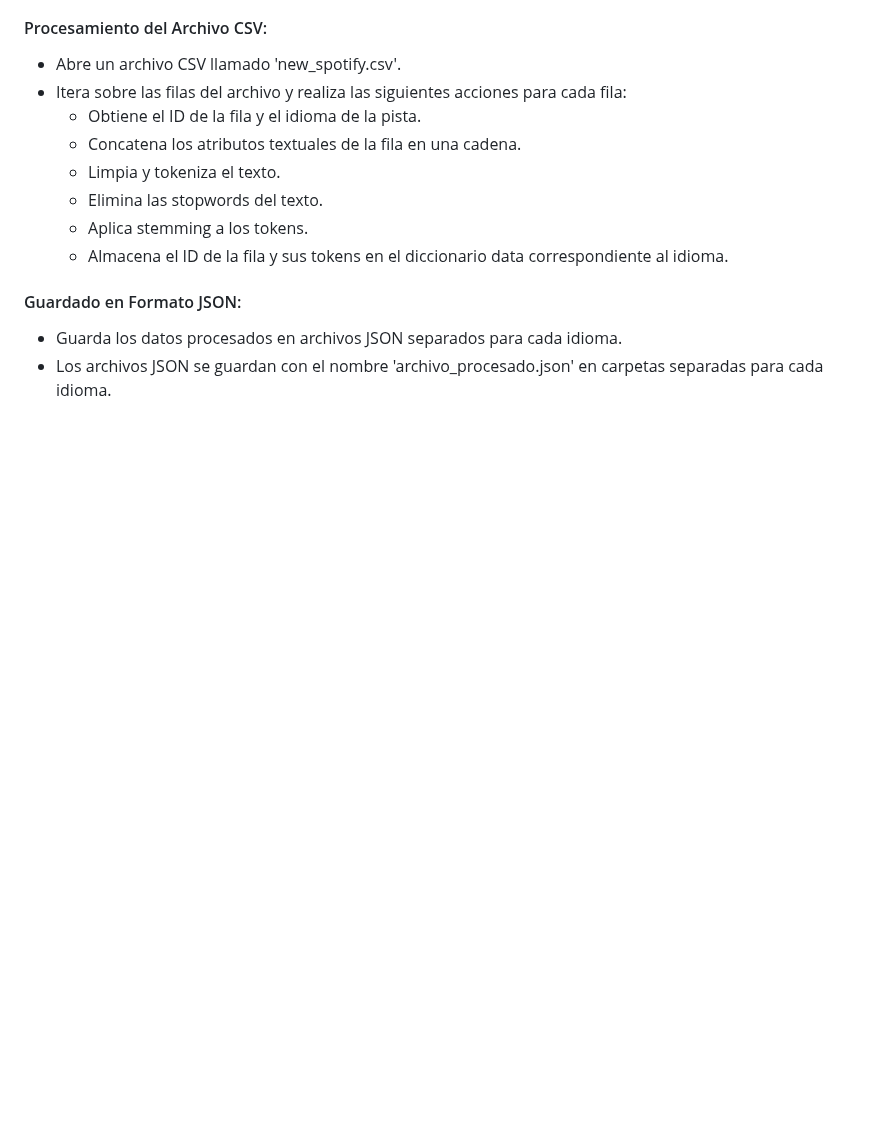
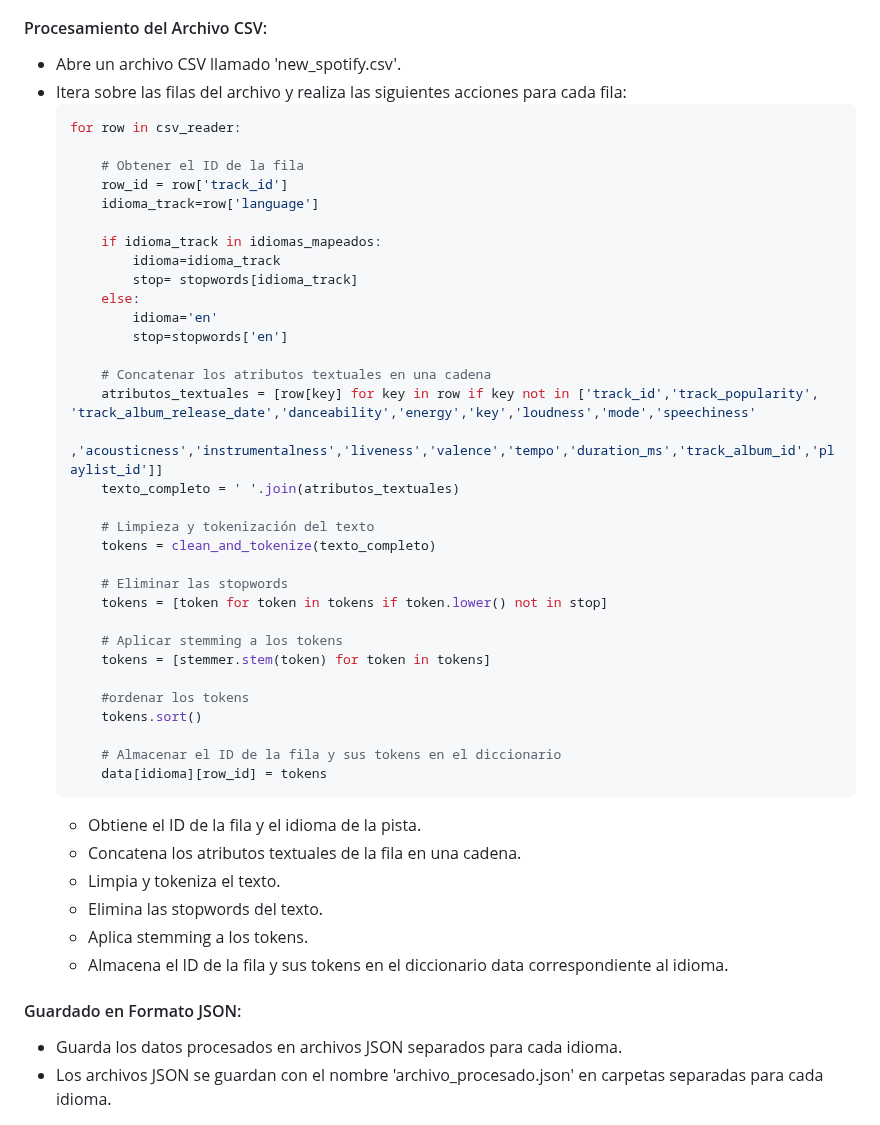
Before and after one commit to Jeanpierrre/BD2_Spotify, a Markdown page: README.md, the part around the change. Drawn GitHub-style; blank space fills up the shorter version.

````diff
--- a/README.md
+++ b/README.md
@@ -41,6 +41,40 @@
 
 - Abre un archivo CSV llamado 'new_spotify.csv'.
 - Itera sobre las filas del archivo y realiza las siguientes acciones para cada fila:
+    ```python
+    for row in csv_reader:
+
+        # Obtener el ID de la fila
+        row_id = row['track_id']
+        idioma_track=row['language']
+
+        if idioma_track in idiomas_mapeados:
+            idioma=idioma_track
+            stop= stopwords[idioma_track]
+        else:
+            idioma='en'
+            stop=stopwords['en']
+
+        # Concatenar los atributos textuales en una cadena
+        atributos_textuales = [row[key] for key in row if key not in ['track_id','track_popularity', 'track_album_release_date','danceability','energy','key','loudness','mode','speechiness'
+                                                                    ,'acousticness','instrumentalness','liveness','valence','tempo','duration_ms','track_album_id','playlist_id']]
+        texto_completo = ' '.join(atributos_textuales)
+
+        # Limpieza y tokenización del texto
+        tokens = clean_and_tokenize(texto_completo)
+
+        # Eliminar las stopwords
+        tokens = [token for token in tokens if token.lower() not in stop]
+
+        # Aplicar stemming a los tokens
+        tokens = [stemmer.stem(token) for token in tokens]
+
+        #ordenar los tokens
+        tokens.sort()
+
+        # Almacenar el ID de la fila y sus tokens en el diccionario
+        data[idioma][row_id] = tokens
+    ```
     - Obtiene el ID de la fila y el idioma de la pista.
     - Concatena los atributos textuales de la fila en una cadena.
     - Limpia y tokeniza el texto.
````
